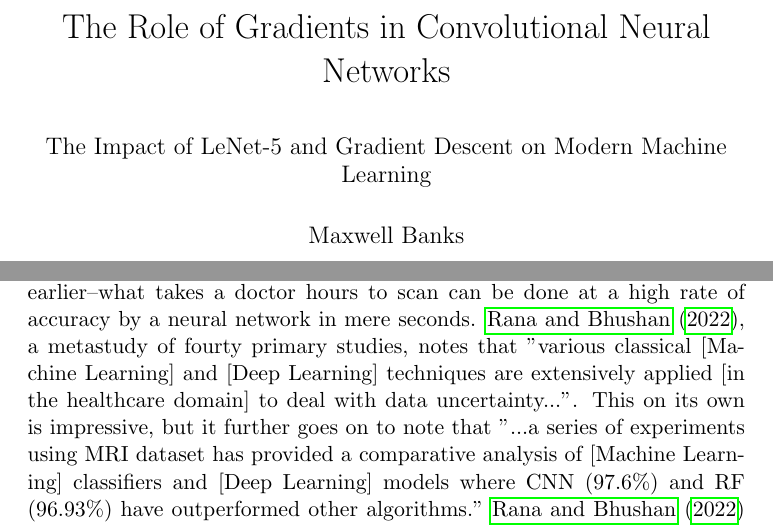
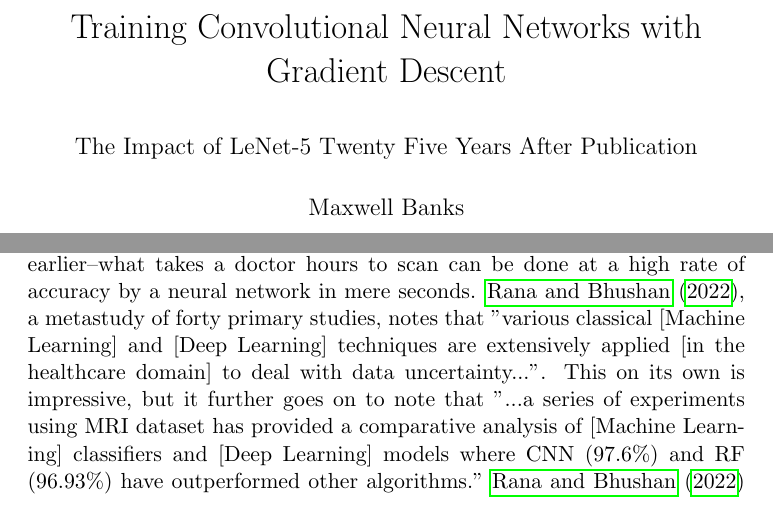
Before and after one commit to MaxwellBanks/calc3-final, a LaTeX document (main.tex): two parts of pages 1 and 3 of 8, joined at a grey line, cut at the place of the change. Compiled offline with pdfLaTeX.

Commit message:
fixing typos

```diff
--- a/main.tex
+++ b/main.tex
@@ -6,8 +6,8 @@
 \usepackage{amsmath,amssymb}
 %----------Title Page---------
 \title{
-    The Role of Gradients in Convolutional Neural Networks\\~\\
-    \large The Impact of LeNet-5 and Gradient Descent on Modern Machine Learning}
+    Training Convolutional Neural Networks with Gradient Descent\\~\\
+    \large The Impact of LeNet-5 Twenty Five Years After Publication}
 \author{
     Maxwell Banks
 }
@@ -61,7 +61,7 @@ recognition is now cheap and fairly ubiquitous--everything from phones to kiosks
 There are a multitude of positive advancements that stem from the progeny of LeNet-5, but perhaps the most promising field
 for image recognition is healthcare. Computer vision algorithms are being leveraged to help analyze medical scans and assist
 doctors in finding complications faster and earlier--what takes a doctor hours to scan can be done at a high rate of accuracy
-by a neural network in mere seconds. \cite{rana}, a metastudy of fourty primary studies, notes that "various
+by a neural network in mere seconds. \cite{rana}, a metastudy of forty primary studies, notes that "various
 classical [Machine Learning] and [Deep Learning] techniques are extensively applied [in the healthcare domain] to deal with
 data uncertainty...". This on its own is impressive, but it further goes on to note that "...a series of experiments using
 MRI dataset has provided a comparative analysis of [Machine Learning] classifiers and [Deep Learning] models where CNN (97.6\%)
```
Also changed, not shown: main.pdf.
